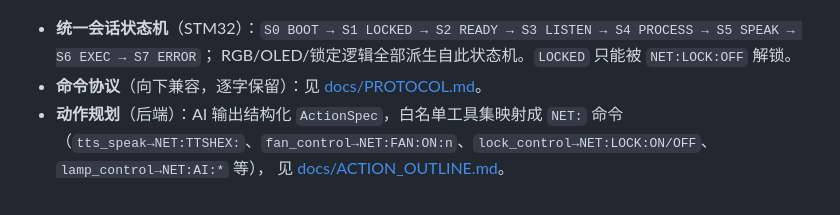
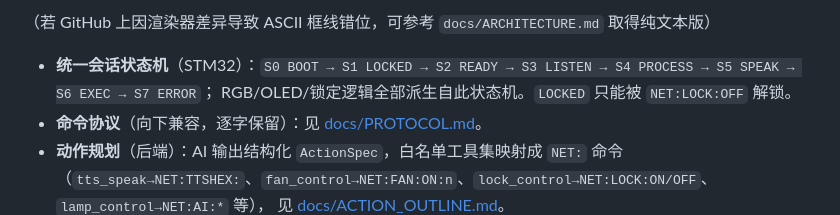
Before and after one commit to yhwxylsy/smart-desktop, a Markdown page: README.md, the part around one of its changes. GitHub-like rendering; blank space fills up the shorter version.

Commit message:
docs(readme): replace failing mermaid block with ASCII flow

````diff
--- a/README.md
+++ b/README.md
@@ -89,4 +91,6 @@ flowchart LR
 ```
+
+（若 GitHub 上因渲染器差异导致 ASCII 框线错位，可参考 `docs/ARCHITECTURE.md` 取得纯文本版）
 
 - **统一会话状态机**（STM32）：`S0 BOOT → S1 LOCKED → S2 READY → S3 LISTEN → S4 PROCESS → S5 SPEAK → S6 EXEC → S7 ERROR`；
   RGB/OLED/锁定逻辑全部派生自此状态机。`LOCKED` 只能被 `NET:LOCK:OFF` 解锁。
````
Also changed, not shown: other parts of README.md (+14 -12 lines).
